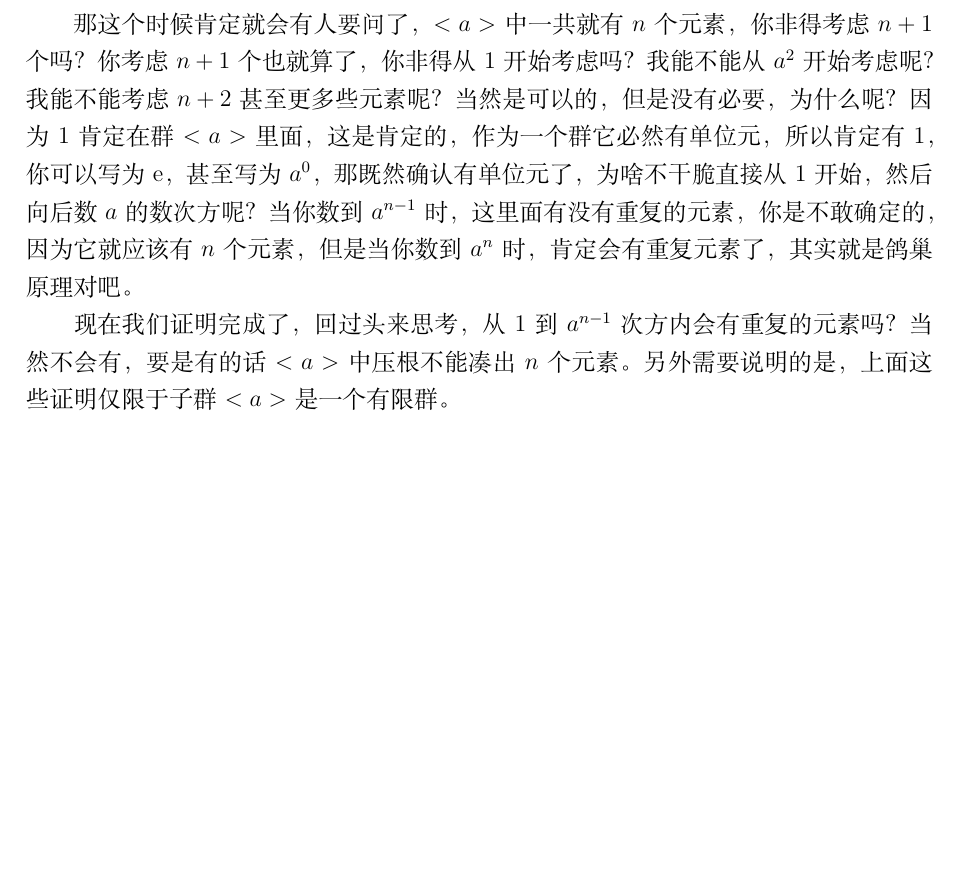
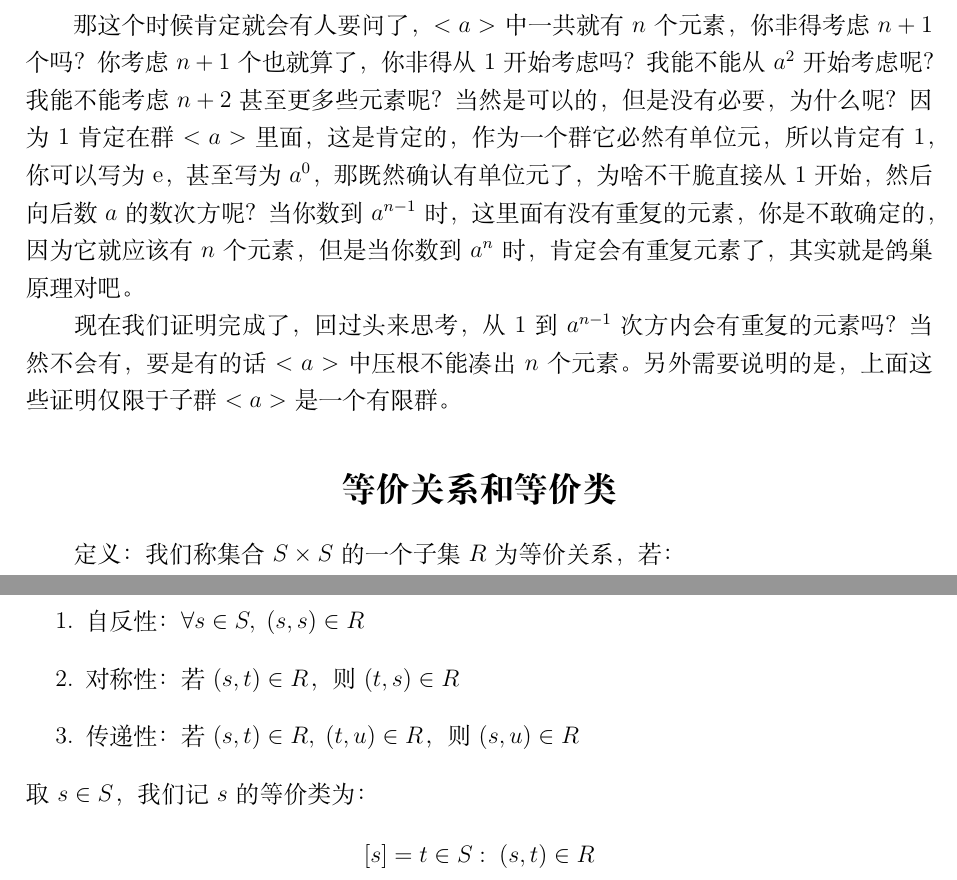
Before and after one commit to Leon5428/Leon5428, a LaTeX document (Math/M11-FiniteFieldsAndTheirApplications/00-introduction.tex): part of page 2 of 2 before the commit and two parts of pages 2 and 3 of 3 after it, the two joined at a grey line, cut so that both start at the same text, the shorter picture padded with empty space. Compiled offline with XeLaTeX.

Commit message:
新增25号日记

```diff
--- a/Math/M11-FiniteFieldsAndTheirApplications/00-introduction.tex
+++ b/Math/M11-FiniteFieldsAndTheirApplications/00-introduction.tex
@@ -69,5 +69,18 @@ a^i=a^j\Rightarrow 1=a^{j-i}
 
 现在我们证明完成了，回过头来思考，从1到$a^{n-1}$次方内会有重复的元素吗？当然不会有，要是有的话$<a>$中压根不能凑出$n$个元素。另外需要说明的是，上面这些证明仅限于子群$<a>$是一个有限群。
 
+\section*{等价关系和等价类}
+
+定义：我们称集合$S\times S$的一个子集$R$为等价关系，若：
+\begin{enumerate}
+\item 自反性：$\forall s\in S,\;(s,s)\in R$
+\item 对称性：若$(s,t)\in R$，则$(t,s)\in R$
+\item 传递性：若$(s,t)\in R,\;(t,u)\in R$，则$(s,u)\in R$
+\end{enumerate}
+取$s\in S$，我们记$s$的等价类为：
+\begin{align*}
+[s]={t\in S:\;(s,t)\in R}
+\end{align*}
+
 
 \end{document}
```
Also changed, not shown: Diary/2026-09/2026-09.tex (+4 -0 lines).
